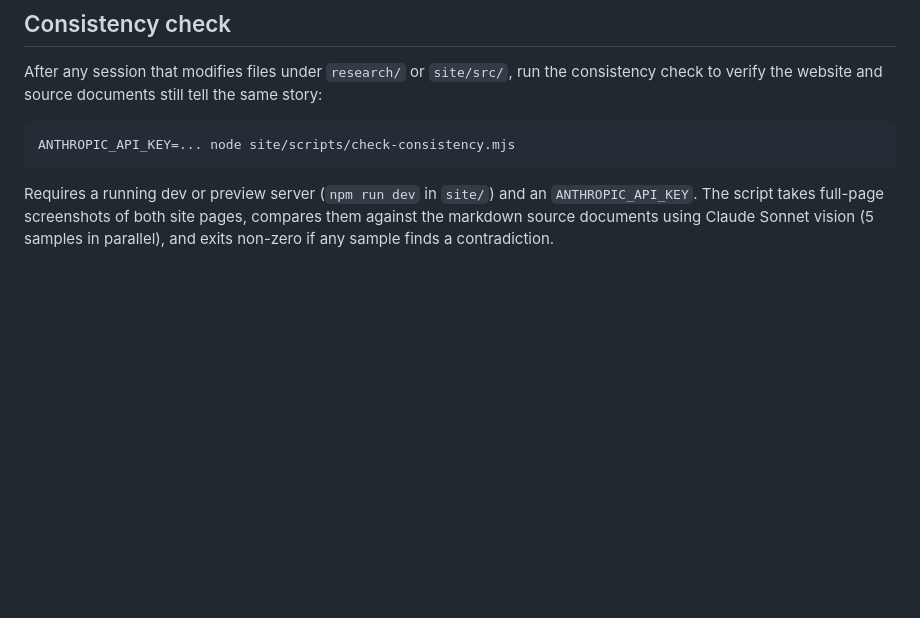
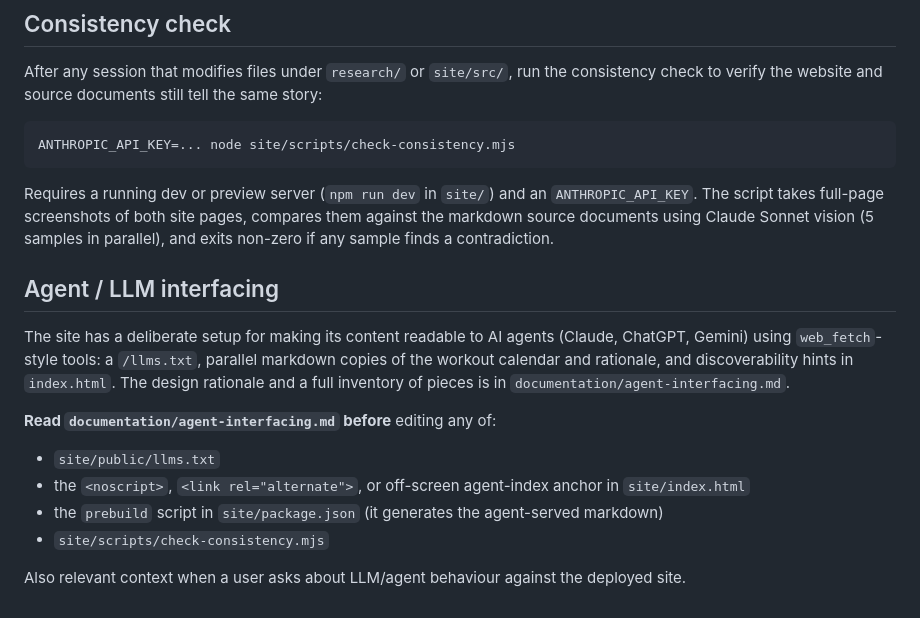
Before and after one commit to tomjelen/high-torque-training, a Markdown page: CLAUDE.md, the part around the change. Rendered like a GitHub page; blank space fills up the shorter version.

Commit message:
Document the decisions around llms.txt

````diff
--- a/CLAUDE.md
+++ b/CLAUDE.md
@@ -53,3 +53,16 @@ ANTHROPIC_API_KEY=... node site/scripts/check-consistency.mjs
 ```
 
 Requires a running dev or preview server (`npm run dev` in `site/`) and an `ANTHROPIC_API_KEY`. The script takes full-page screenshots of both site pages, compares them against the markdown source documents using Claude Sonnet vision (5 samples in parallel), and exits non-zero if any sample finds a contradiction.
+
+## Agent / LLM interfacing
+
+The site has a deliberate setup for making its content readable to AI agents (Claude, ChatGPT, Gemini) using `web_fetch`-style tools: a `/llms.txt`, parallel markdown copies of the workout calendar and rationale, and discoverability hints in `index.html`. The design rationale and a full inventory of pieces is in `documentation/agent-interfacing.md`.
+
+**Read `documentation/agent-interfacing.md` before** editing any of:
+
+- `site/public/llms.txt`
+- the `<noscript>`, `<link rel="alternate">`, or off-screen agent-index anchor in `site/index.html`
+- the `prebuild` script in `site/package.json` (it generates the agent-served markdown)
+- `site/scripts/check-consistency.mjs`
+
+Also relevant context when a user asks about LLM/agent behaviour against the deployed site.
````
Also changed, not shown: documentation/agent-interfacing.md (added, +125 -0 lines).
